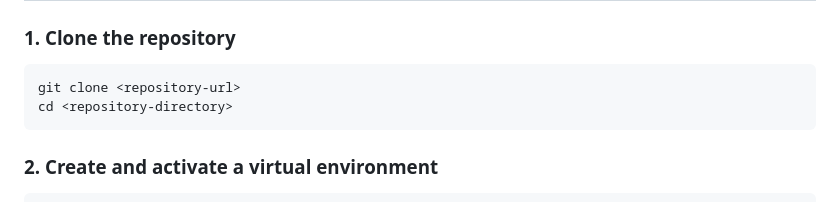
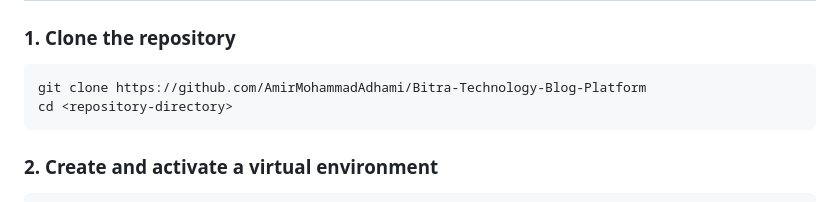
Before and after one commit to AmirMohammadAdhami/Bitra-Blog-Platform, a Markdown page: README.md, the part around the change. GitHub-like rendering.

Commit message:
Update README.md
update readme: add url for clone the repo in installation & setup

````diff
--- a/README.md
+++ b/README.md
@@ -88,7 +88,7 @@ docker-compose.yml     # Web service with .env file and :8000 port mapping
 ### 1. Clone the repository
 
 ```bash
-git clone <repository-url>
+git clone https://github.com/AmirMohammadAdhami/Bitra-Technology-Blog-Platform
 cd <repository-directory>
 ```
 
````
